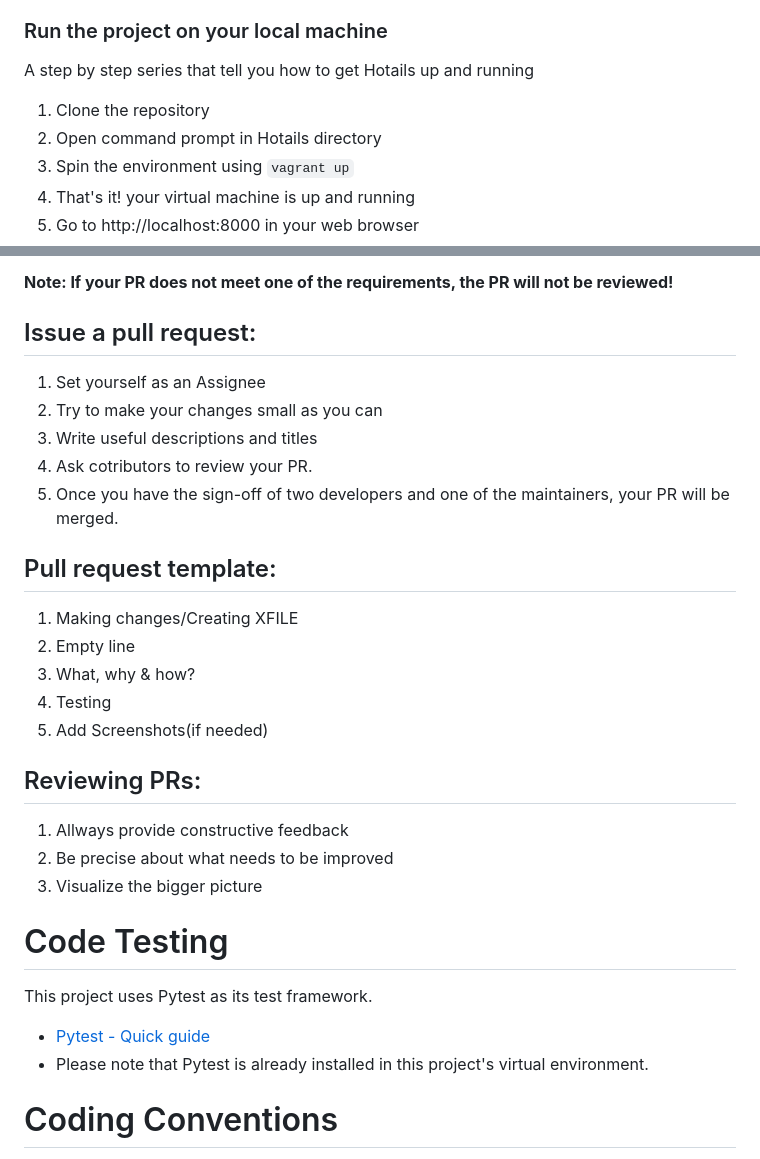
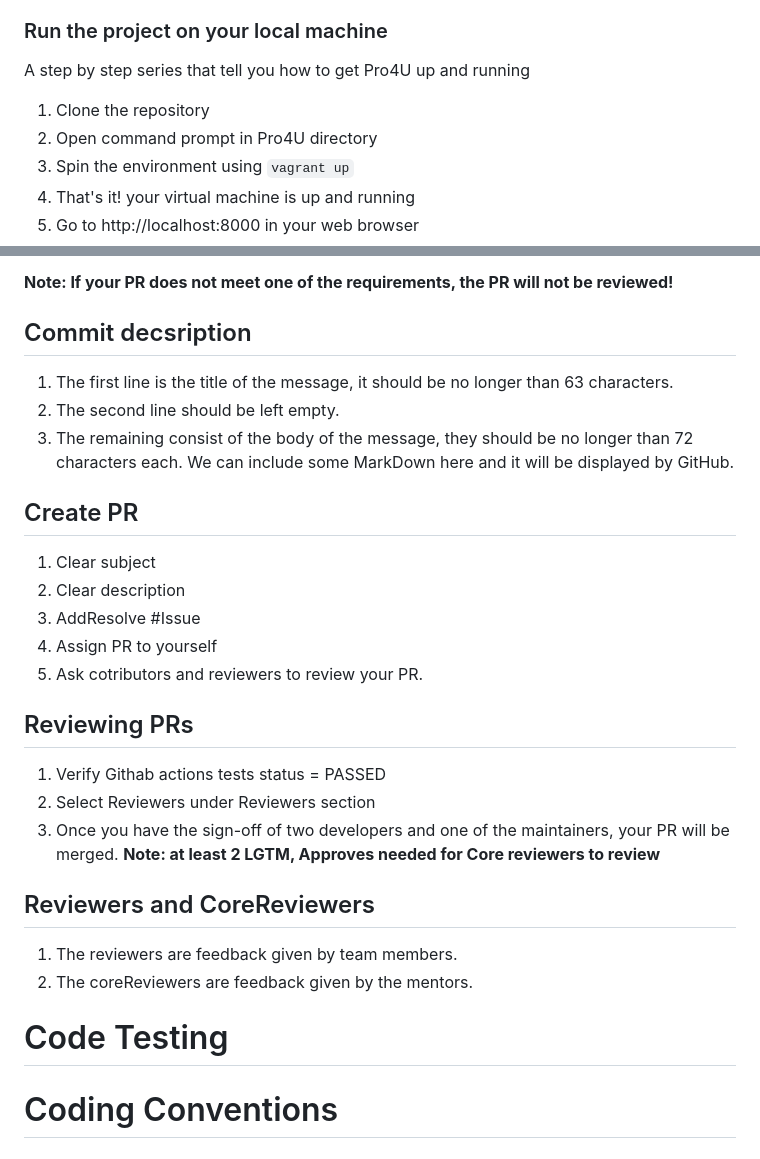
Before and after one commit to redhat-beyond/Pro4U, a Markdown page: contribution.md, 2 parts joined by grey strips. GitHub-like rendering.

```diff
--- a/contribution.md
+++ b/contribution.md
@@ -12,10 +12,10 @@ To contribute to our community project,please download and install the following
 
 ### Run the project on your local machine
 
-A step by step series that tell you how to get Hotails up and running
+A step by step series that tell you how to get Pro4U up and running
 
 1. Clone the repository
-2. Open command prompt in Hotails directory
+2. Open command prompt in Pro4U directory
 3. Spin the environment using `vagrant up`
 4. That's it! your virtual machine is up and running
 5. Go to http://localhost:8000 in your web browser
@@ -34,32 +34,29 @@ A step by step series that tell you how to get Hotails up and running
 
 **Note: If your PR does not meet one of the requirements, the PR will not be reviewed!**
 
-## Issue a pull request:
-1.	Set yourself as an Assignee
-2.	Try to make your changes small as you can
-3.	Write useful descriptions and titles
-4.	Ask cotributors to review your PR.
-5.	Once you have the sign-off of two developers and one of the maintainers, your PR will be merged.
+## Commit decsription
+1.  The first line is the title of the message, it should be no longer than 63 characters.
+2.  The second line should be left empty.
+3.  The remaining consist of the body of the message, they should be no longer than 72 characters each. We can include some MarkDown here and it will be displayed by GitHub.
 
-## Pull request template:
-1. Making changes/Creating XFILE
-2. Empty line
-3. What, why & how?
-4. Testing
-5. Add Screenshots(if needed)
+## Create PR
+1.  Clear subject
+2.  Clear description
+3.  AddResolve #Issue
+4.  Assign PR to yourself
+5. 	Ask cotributors and reviewers to review your PR.
 
+## Reviewing PRs
+1.  Verify Githab actions tests status = PASSED
+2.  Select Reviewers under Reviewers section
+3.	Once you have the sign-off of two developers and one of the maintainers, your PR will be merged.
+**Note: at least 2 LGTM, Approves needed for Core reviewers to review**
 
-## Reviewing PRs:
-1. Allways provide constructive feedback
-2. Be precise about what needs to be improved
-3. Visualize the bigger picture
+##  Reviewers and CoreReviewers
+1.  The reviewers are feedback given by team members.
+2.  The coreReviewers are feedback given by the mentors.
 
 # Code Testing
-
-This project uses Pytest as its test framework.
-
-* [Pytest - Quick guide](https://docs.pytest.org/en/7.2.x/getting-started.html)
-* Please note that Pytest is already installed in this project's virtual environment.
 
 # Coding Conventions
 Before adding code to our project please note that we use PEP8 standards & Flake8 test checking. You can read about it in the reference below.
```
